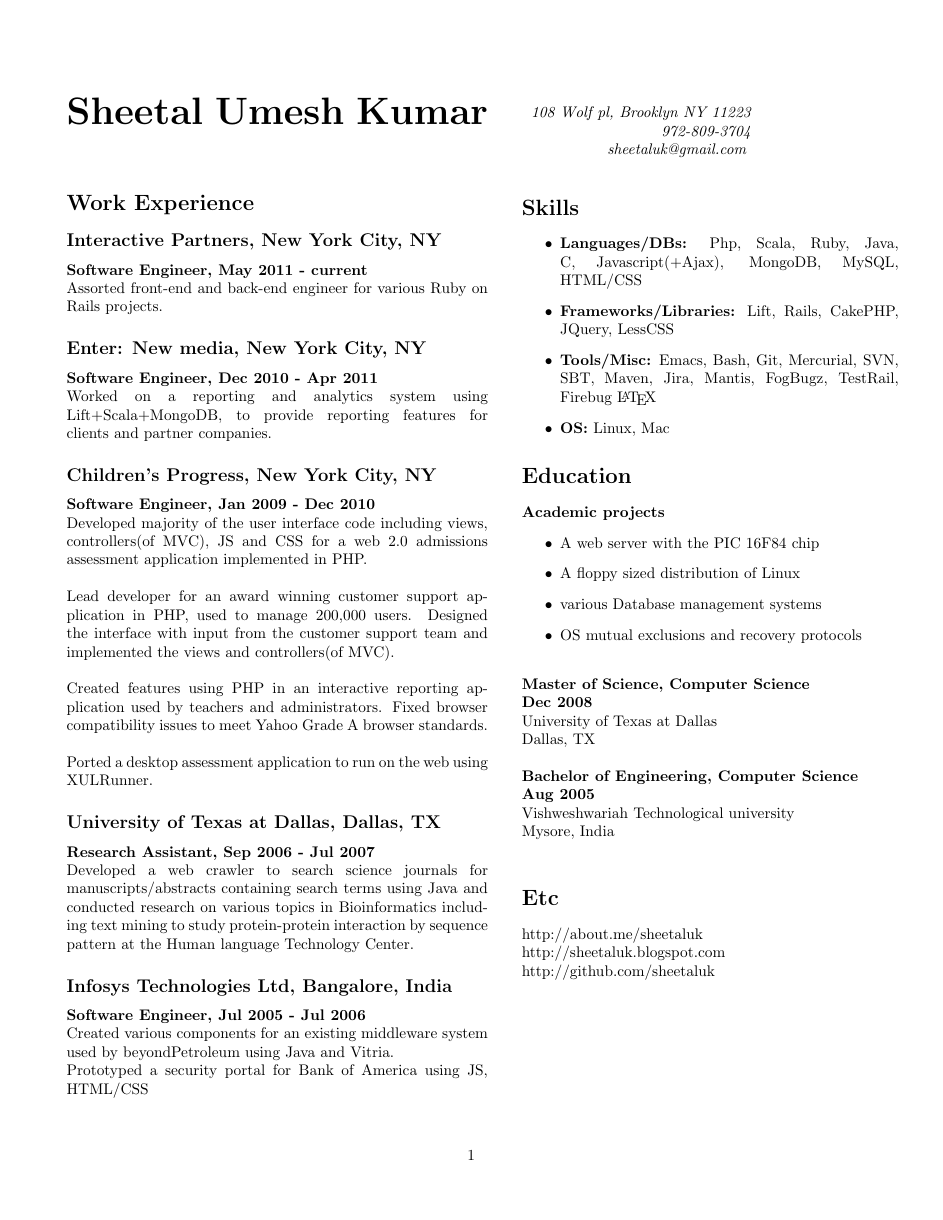
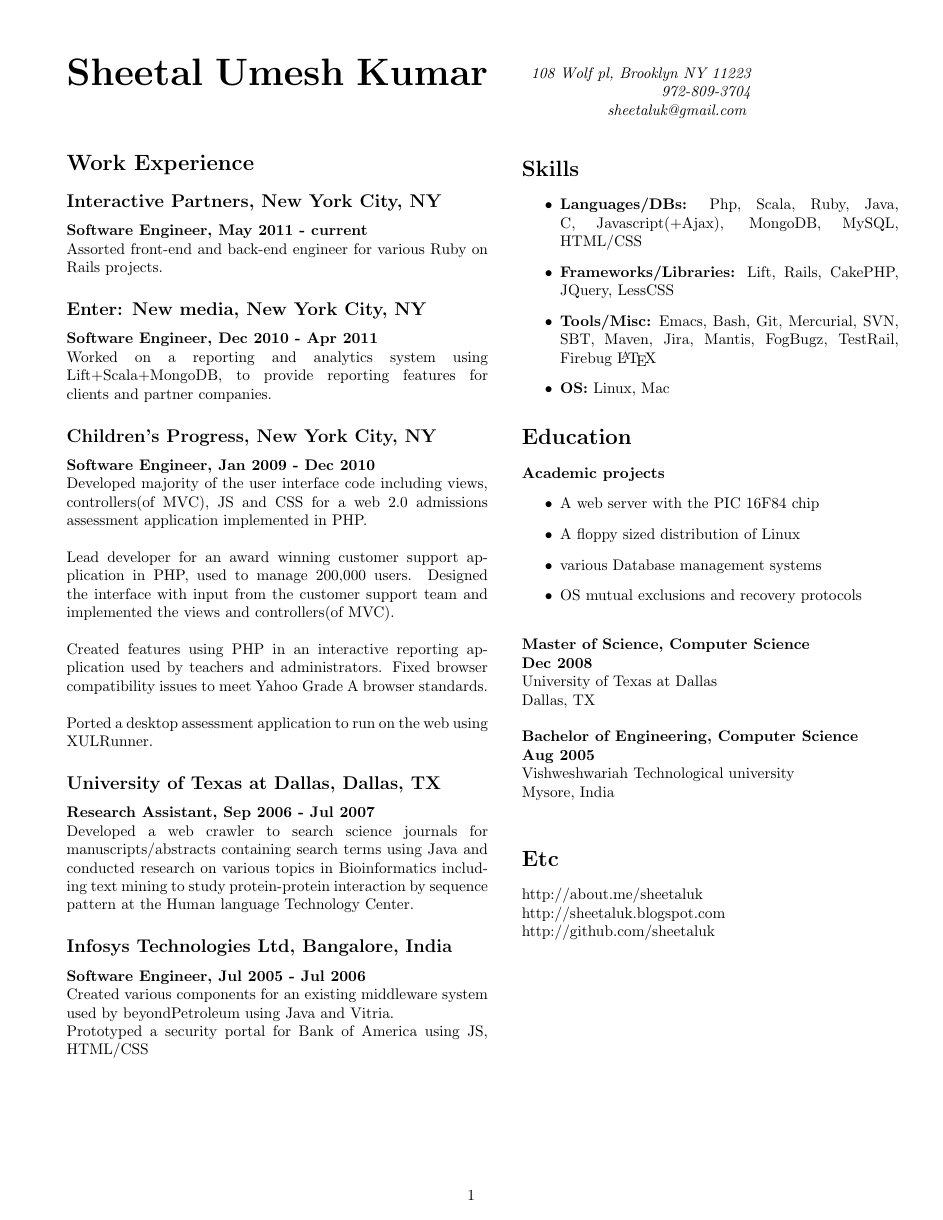
Before and after one commit to sheetaluk/Resume, a LaTeX CV (sheetalResume.tex): the whole page. Compiled offline with pdfLaTeX.

Commit message:
more spacing

```diff
--- a/sheetalResume.tex
+++ b/sheetalResume.tex
@@ -1,5 +1,5 @@
 \documentclass{article}
-\usepackage[hmargin=1.0cm, vmargin=2.4cm]{geometry}
+\usepackage[hmargin=1.0cm, vmargin=1.5cm]{geometry}
 \begin{document}
 \begin{minipage}[t]{3.8in}
 \vspace{-25pt}
```
Also changed, not shown: sheetalResume.pdf, 2 other files.
